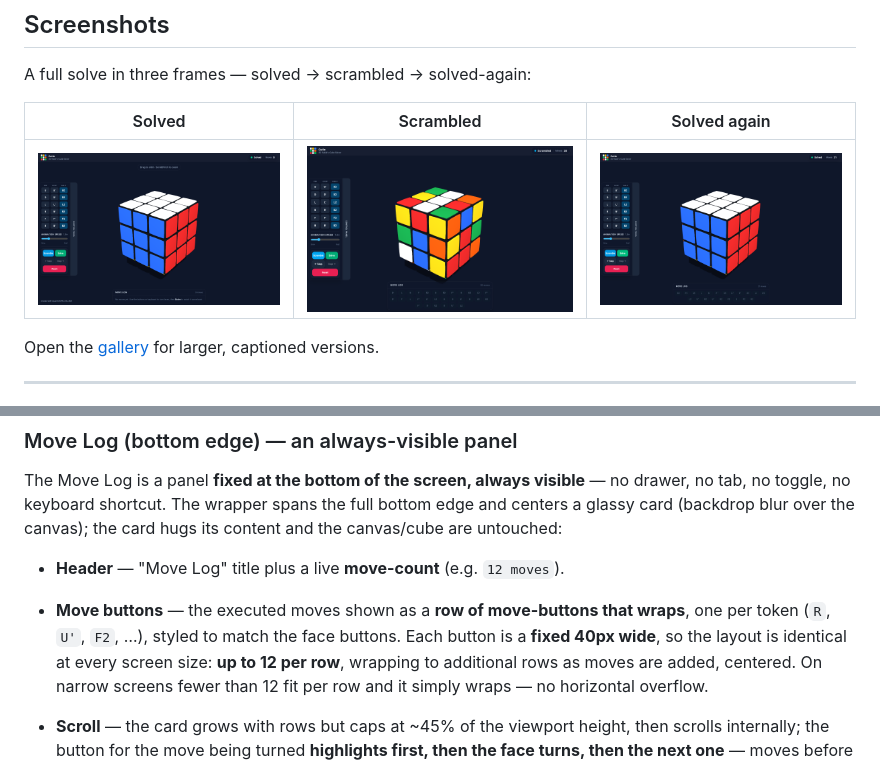
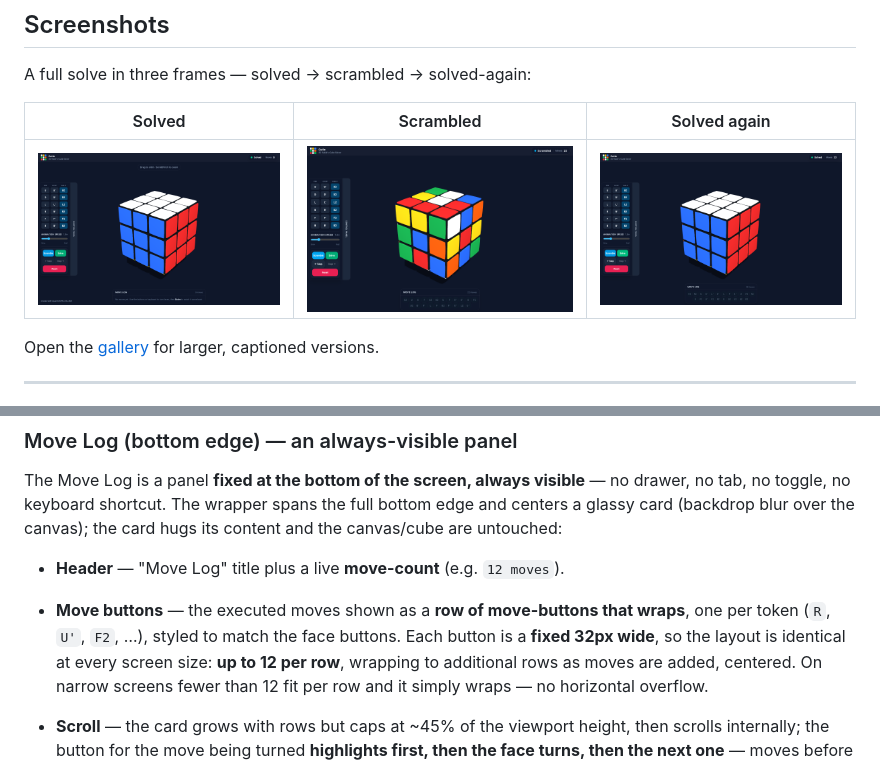
Before and after one commit to telonniko/cutie, a Markdown page: README.md, 2 parts joined by grey strips. Rendered like a GitHub page; pictures changed too: docs/screenshots/scrambled.png, docs/screenshots/solved-after.png, docs/screenshots/solved.png.

```diff
--- a/README.md
+++ b/README.md
@@ -77,7 +77,7 @@ hugs its content and the canvas/cube are untouched:
 - **Header** — "Move Log" title plus a live **move-count** (e.g. `12 moves`).
 - **Move buttons** — the executed moves shown as a **row of move-buttons that
   wraps**, one per token (`R`, `U'`, `F2`, …), styled to match the face buttons.
-  Each button is a **fixed 40px wide**, so the layout is identical at every
+  Each button is a **fixed 32px wide**, so the layout is identical at every
   screen size: **up to 12 per row**, wrapping to additional rows as moves are
   added, centered. On narrow screens fewer than 12 fit per row and it simply
   wraps — no horizontal overflow.
```
Also changed, not shown: docs/as-built/cutie_current.md (+10 -9 lines), 5 other files.
